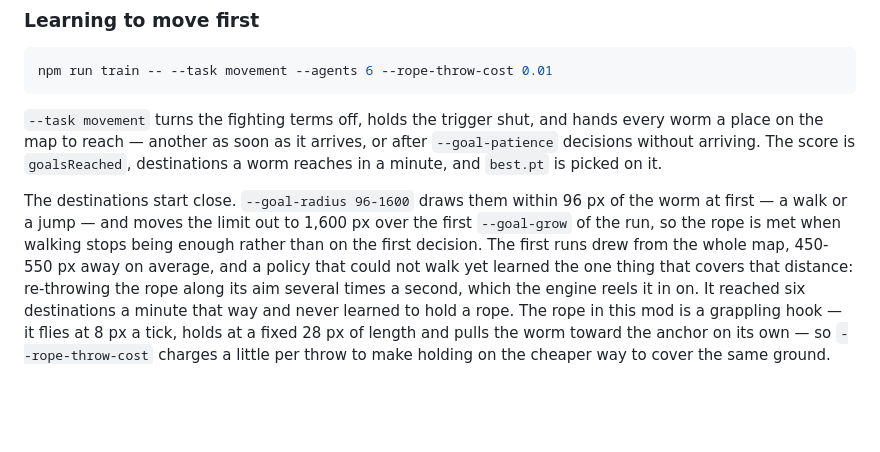
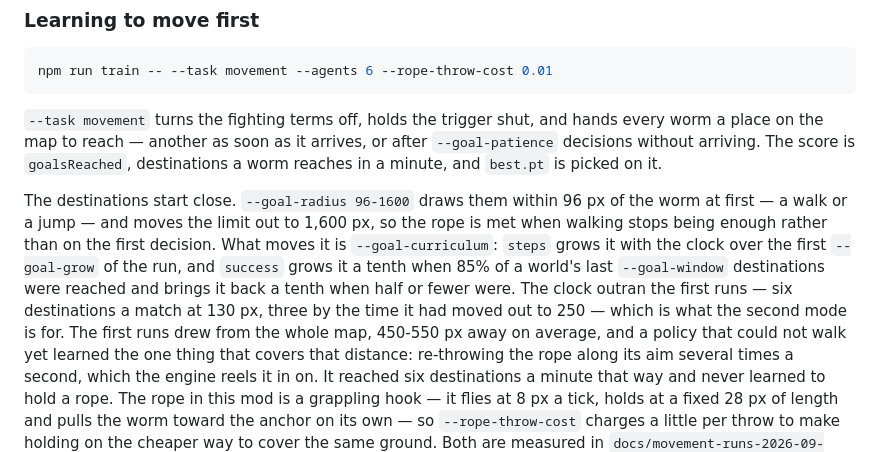
Before and after one commit to dongho-jung/my-second-ai-wormy, a Markdown page: README.md, the part around the change. Rendered like a GitHub page; blank space fills up the shorter version.

Commit message:
docs: the success-driven curriculum and what the clock did
- README 이동 절에 --goal-curriculum, 분석 노트에 새 판 100 분의 곡선
  - 던지기 비용 0.01 이 로프를 죽인 것과 스케줄이 정책을 앞지른 것을 수치로 남김

```diff
--- a/README.md
+++ b/README.md
@@ -188,9 +188,14 @@ or after `--goal-patience` decisions without arriving. The score is
 picked on it.
 
 The destinations start close. `--goal-radius 96-1600` draws them within 96 px
-of the worm at first — a walk or a jump — and moves the limit out to 1,600 px
-over the first `--goal-grow` of the run, so the rope is met when walking stops
-being enough rather than on the first decision. The first runs drew from the
+of the worm at first — a walk or a jump — and moves the limit out to 1,600 px,
+so the rope is met when walking stops being enough rather than on the first
+decision. What moves it is `--goal-curriculum`: `steps` grows it with the clock
+over the first `--goal-grow` of the run, and `success` grows it a tenth when
+85% of a world's last `--goal-window` destinations were reached and brings it
+back a tenth when half or fewer were. The clock outran the first runs — six
+destinations a match at 130 px, three by the time it had moved out to 250 —
+which is what the second mode is for. The first runs drew from the
 whole map, 450-550 px away on average, and a policy that could not walk yet
 learned the one thing that covers that distance: re-throwing the rope along
 its aim several times a second, which the engine reels it in on. It reached
```
Also changed, not shown: docs/movement-runs-2026-09-22.md (+29 -0 lines).
